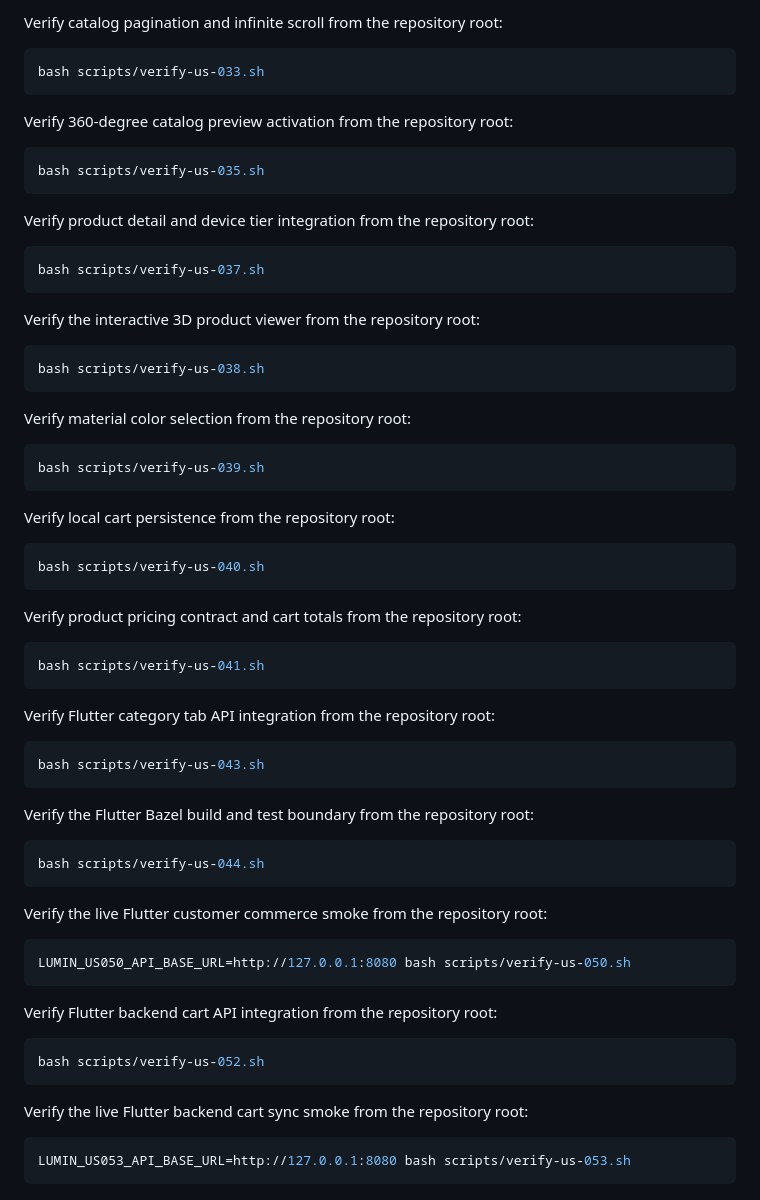
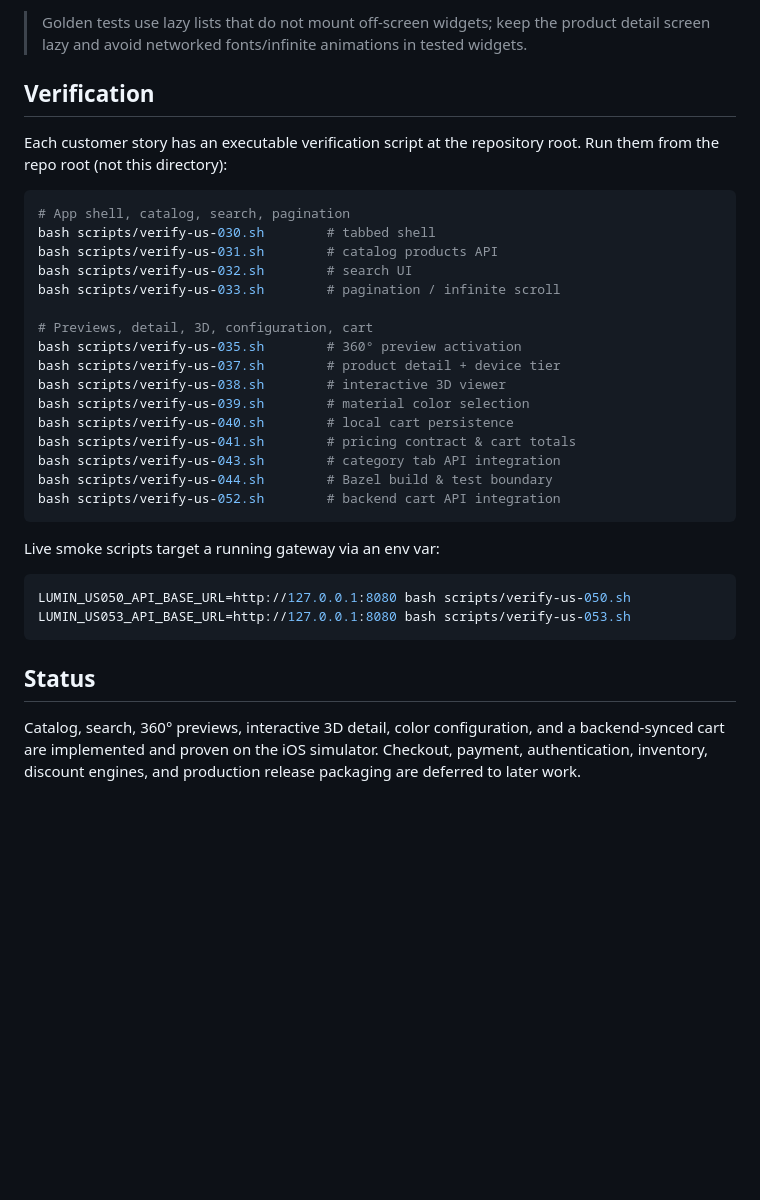
Before and after one commit to huongnguyenduc/luminstudio-platform, a Markdown page: apps/mobile-flutter/README.md, the part around one of its changes. Drawn GitHub-style; blank space fills up the shorter version.

````diff
--- a/apps/mobile-flutter/README.md
+++ b/apps/mobile-flutter/README.md
@@ -60,73 +99,43 @@ bash scripts/verify-us-032.sh
 ```
 
-Verify catalog pagination and infinite scroll from the repository root:
+> Golden tests use lazy lists that do not mount off-screen widgets; keep the
+> product detail screen lazy and avoid networked fonts/infinite animations in
+> tested widgets.
+
+## Verification
+
+Each customer story has an executable verification script at the repository
+root. Run them from the repo root (not this directory):
 
 ```bash
-bash scripts/verify-us-033.sh
+# App shell, catalog, search, pagination
+bash scripts/verify-us-030.sh        # tabbed shell
+bash scripts/verify-us-031.sh        # catalog products API
+bash scripts/verify-us-032.sh        # search UI
+bash scripts/verify-us-033.sh        # pagination / infinite scroll
+
+# Previews, detail, 3D, configuration, cart
+bash scripts/verify-us-035.sh        # 360° preview activation
+bash scripts/verify-us-037.sh        # product detail + device tier
+bash scripts/verify-us-038.sh        # interactive 3D viewer
+bash scripts/verify-us-039.sh        # material color selection
+bash scripts/verify-us-040.sh        # local cart persistence
+bash scripts/verify-us-041.sh        # pricing contract & cart totals
+bash scripts/verify-us-043.sh        # category tab API integration
+bash scripts/verify-us-044.sh        # Bazel build & test boundary
+bash scripts/verify-us-052.sh        # backend cart API integration
 ```
 
-Verify 360-degree catalog preview activation from the repository root:
-
-```bash
-bash scripts/verify-us-035.sh
-```
-
-Verify product detail and device tier integration from the repository root:
-
-```bash
-bash scripts/verify-us-037.sh
-```
-
-Verify the interactive 3D product viewer from the repository root:
-
-```bash
-bash scripts/verify-us-038.sh
-```
-
-Verify material color selection from the repository root:
-
-```bash
-bash scripts/verify-us-039.sh
-```
-
-Verify local cart persistence from the repository root:
-
-```bash
-bash scripts/verify-us-040.sh
-```
-
-Verify product pricing contract and cart totals from the repository root:
-
-```bash
-bash scripts/verify-us-041.sh
-```
-
-Verify Flutter category tab API integration from the repository root:
-
-```bash
-bash scripts/verify-us-043.sh
-```
-
-Verify the Flutter Bazel build and test boundary from the repository root:
-
-```bash
-bash scripts/verify-us-044.sh
-```
-
-Verify the live Flutter customer commerce smoke from the repository root:
+Live smoke scripts target a running gateway via an env var:
 
 ```bash
 LUMIN_US050_API_BASE_URL=http://127.0.0.1:8080 bash scripts/verify-us-050.sh
+LUMIN_US053_API_BASE_URL=http://127.0.0.1:8080 bash scripts/verify-us-053.sh
 ```
 
-Verify Flutter backend cart API integration from the repository root:
+## Status
 
-```bash
-bash scripts/verify-us-052.sh
-```
-
-Verify the live Flutter backend cart sync smoke from the repository root:
-
-```bash
-LUMIN_US053_API_BASE_URL=http://127.0.0.1:8080 bash scripts/verify-us-053.sh
-```
+Catalog, search, 360° previews, interactive 3D detail, color configuration, and
+a backend-synced cart are implemented and proven on the iOS simulator.
+Checkout, payment, authentication, inventory, discount engines, and production
+release packaging are deferred to later work.
````
Also changed, not shown: other parts of apps/mobile-flutter/README.md (+85 -46 lines).
